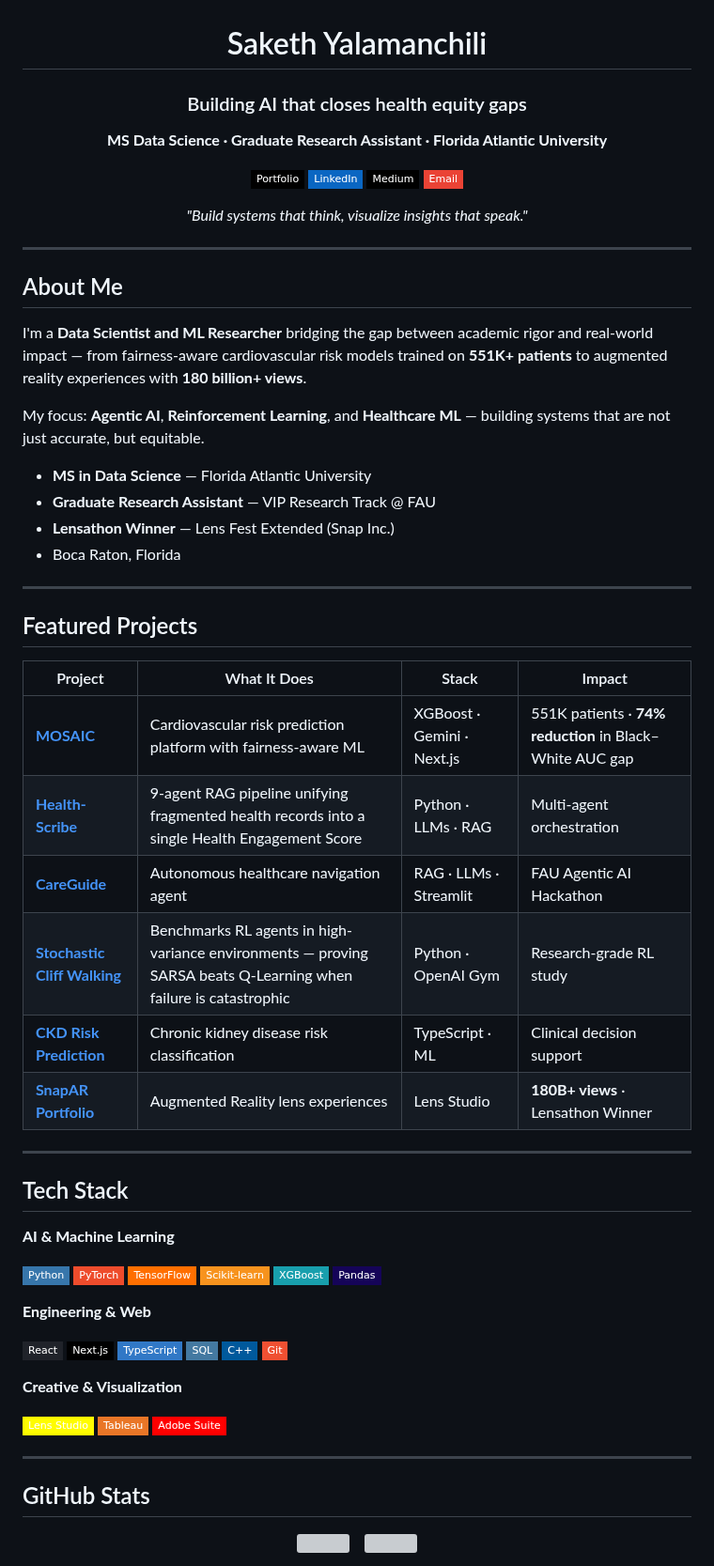
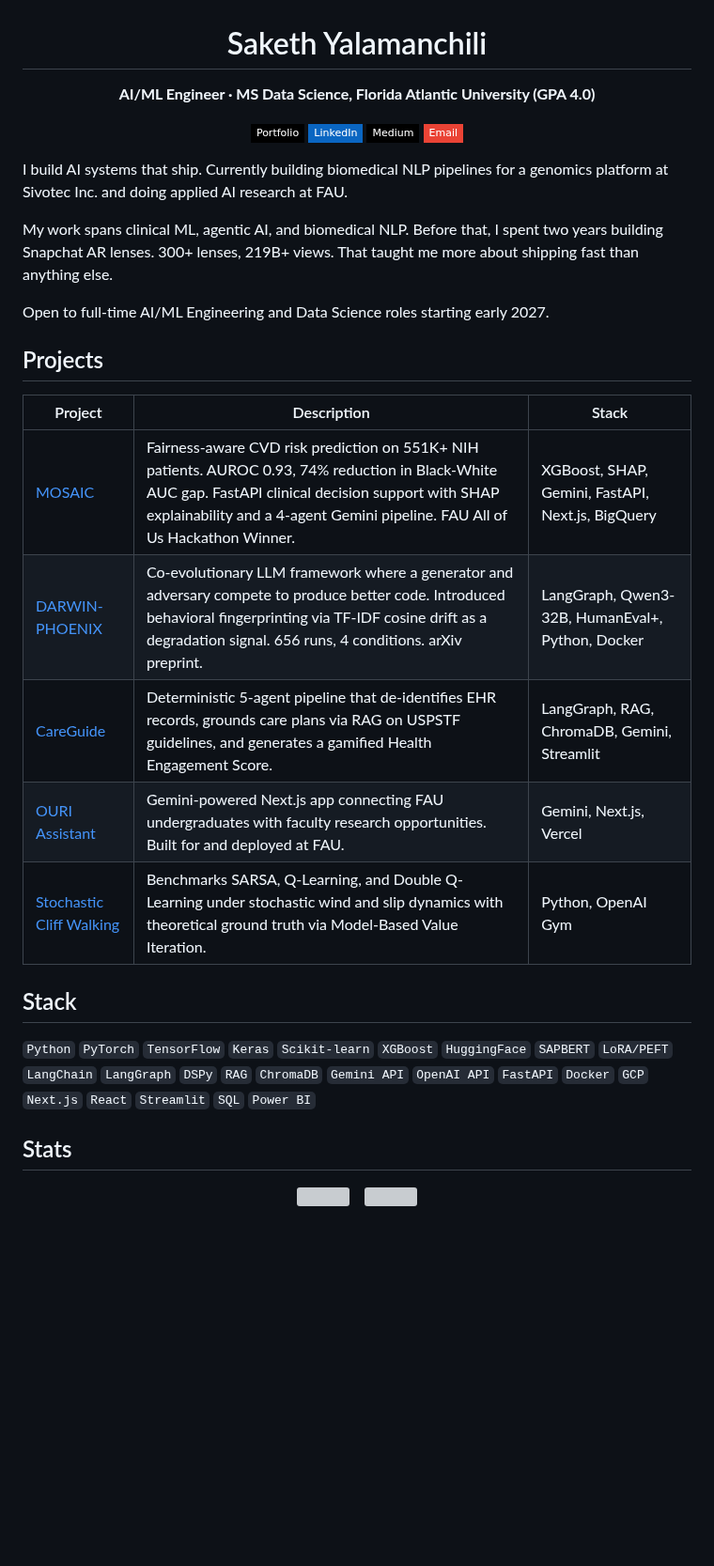
Before and after one commit to sakethyalamanchili/sakethyalamanchili, a Markdown page: README.md, the part around one of its changes. Shown at 94% size. Drawn GitHub-style; badges without logos; blank space fills up the shorter version; grey boxes are pictures that could not be loaded.

```diff
--- a/README.md
+++ b/README.md
@@ -2,81 +2,41 @@
 
 # Saketh Yalamanchili
 
-### Building AI that closes health equity gaps
-
-**MS Data Science · Graduate Research Assistant · Florida Atlantic University**
+**AI/ML Engineer · MS Data Science, Florida Atlantic University (GPA 4.0)**
 
 [![Portfolio](https://img.shields.io/badge/Portfolio-000000?style=flat-square&logo=vercel&logoColor=white)](https://sakethyalamanchili.vercel.app/)
 [![LinkedIn](https://img.shields.io/badge/LinkedIn-0A66C2?style=flat-square&logo=linkedin&logoColor=white)](https://www.linkedin.com/in/sakethyalamanchili/)
 [![Medium](https://img.shields.io/badge/Medium-000000?style=flat-square&logo=medium&logoColor=white)](https://medium.com/@sakethyalamanchili)
 [![Email](https://img.shields.io/badge/Email-EA4335?style=flat-square&logo=gmail&logoColor=white)](mailto:sakethyalamanchili@outlook.com)
 
-*"Build systems that think, visualize insights that speak."*
-
 </div>
 
----
+I build AI systems that ship. Currently building biomedical NLP pipelines for a genomics platform at Sivotec Inc. and doing applied AI research at FAU.
 
-## About Me
+My work spans clinical ML, agentic AI, and biomedical NLP. Before that, I spent two years building Snapchat AR lenses. 300+ lenses, 219B+ views. That taught me more about shipping fast than anything else.
 
-I'm a **Data Scientist and ML Researcher** bridging the gap between academic rigor and real-world impact — from fairness-aware cardiovascular risk models trained on **551K+ patients** to augmented reality experiences with **180 billion+ views**.
+Open to full-time AI/ML Engineering and Data Science roles starting early 2027.
 
-My focus: **Agentic AI**, **Reinforcement Learning**, and **Healthcare ML** — building systems that are not just accurate, but equitable.
+## Projects
 
-- **MS in Data Science** — Florida Atlantic University
-- **Graduate Research Assistant** — VIP Research Track @ FAU
-- **Lensathon Winner** — Lens Fest Extended (Snap Inc.)
-- Boca Raton, Florida
+| Project | Description | Stack |
+|---|---|---|
+| [MOSAIC](https://github.com/sakethyalamanchili) | Fairness-aware CVD risk prediction on 551K+ NIH patients. AUROC 0.93, 74% reduction in Black-White AUC gap. FastAPI clinical decision support with SHAP explainability and a 4-agent Gemini pipeline. FAU All of Us Hackathon Winner. | XGBoost, SHAP, Gemini, FastAPI, Next.js, BigQuery |
+| [DARWIN-PHOENIX](https://github.com/sakethyalamanchili/DARWIN-PHOENIX) | Co-evolutionary LLM framework where a generator and adversary compete to produce better code. Introduced behavioral fingerprinting via TF-IDF cosine drift as a degradation signal. 656 runs, 4 conditions. arXiv preprint. | LangGraph, Qwen3-32B, HumanEval+, Python, Docker |
+| [CareGuide](https://github.com/sakethyalamanchili/Health-Scribe) | Deterministic 5-agent pipeline that de-identifies EHR records, grounds care plans via RAG on USPSTF guidelines, and generates a gamified Health Engagement Score. | LangGraph, RAG, ChromaDB, Gemini, Streamlit |
+| [OURI Assistant](https://github.com/sakethyalamanchili/OURI_Assistant) | Gemini-powered Next.js app connecting FAU undergraduates with faculty research opportunities. Built for and deployed at FAU. | Gemini, Next.js, Vercel |
+| [Stochastic Cliff Walking](https://github.com/sakethyalamanchili/stochastic-cliff-walking) | Benchmarks SARSA, Q-Learning, and Double Q-Learning under stochastic wind and slip dynamics with theoretical ground truth via Model-Based Value Iteration. | Python, OpenAI Gym |
 
----
+## Stack
 
-## Featured Projects
+`Python` `PyTorch` `TensorFlow` `Keras` `Scikit-learn` `XGBoost` `HuggingFace` `SAPBERT` `LoRA/PEFT`
+`LangChain` `LangGraph` `DSPy` `RAG` `ChromaDB` `Gemini API` `OpenAI API`
+`FastAPI` `Docker` `GCP` `Next.js` `React` `Streamlit` `SQL` `Power BI`
 
-| Project | What It Does | Stack | Impact |
-|---|---|---|---|
-| [**MOSAIC**](https://github.com/sakethyalamanchili) | Cardiovascular risk prediction platform with fairness-aware ML | XGBoost · Gemini · Next.js | 551K patients · **74% reduction** in Black–White AUC gap |
-| [**Health-Scribe**](https://github.com/sakethyalamanchili/Health-Scribe) | 9-agent RAG pipeline unifying fragmented health records into a single Health Engagement Score | Python · LLMs · RAG | Multi-agent orchestration |
-| [**CareGuide**](https://github.com/sakethyalamanchili) | Autonomous healthcare navigation agent | RAG · LLMs · Streamlit | FAU Agentic AI Hackathon |
-| [**Stochastic Cliff Walking**](https://github.com/sakethyalamanchili/stochastic-cliff-walking) | Benchmarks RL agents in high-variance environments — proving SARSA beats Q-Learning when failure is catastrophic | Python · OpenAI Gym | Research-grade RL study |
-| [**CKD Risk Prediction**](https://github.com/sakethyalamanchili/CKD-Risk-Prediction) | Chronic kidney disease risk classification | TypeScript · ML | Clinical decision support |
-| [**SnapAR Portfolio**](https://github.com/sakethyalamanchili) | Augmented Reality lens experiences | Lens Studio | **180B+ views** · Lensathon Winner |
-
----
-
-## Tech Stack
-
-**AI & Machine Learning**
-
-![Python](https://img.shields.io/badge/Python-3776AB?style=flat-square&logo=python&logoColor=white)
-![PyTorch](https://img.shields.io/badge/PyTorch-EE4C2C?style=flat-square&logo=pytorch&logoColor=white)
-![TensorFlow](https://img.shields.io/badge/TensorFlow-FF6F00?style=flat-square&logo=tensorflow&logoColor=white)
-![Scikit-learn](https://img.shields.io/badge/Scikit--learn-F7931E?style=flat-square&logo=scikit-learn&logoColor=white)
-![XGBoost](https://img.shields.io/badge/XGBoost-189FAD?style=flat-square&logo=xgboost&logoColor=white)
-![Pandas](https://img.shields.io/badge/Pandas-150458?style=flat-square&logo=pandas&logoColor=white)
-
-**Engineering & Web**
-
-![React](https://img.shields.io/badge/React-20232A?style=flat-square&logo=react&logoColor=61DAFB)
-![Next.js](https://img.shields.io/badge/Next.js-000000?style=flat-square&logo=nextdotjs&logoColor=white)
-![TypeScript](https://img.shields.io/badge/TypeScript-3178C6?style=flat-square&logo=typescript&logoColor=white)
-![SQL](https://img.shields.io/badge/SQL-4479A1?style=flat-square&logo=postgresql&logoColor=white)
-![C++](https://img.shields.io/badge/C++-00599C?style=flat-square&logo=cplusplus&logoColor=white)
-![Git](https://img.shields.io/badge/Git-F05032?style=flat-square&logo=git&logoColor=white)
-
-**Creative & Visualization**
-
-![Lens Studio](https://img.shields.io/badge/Lens_Studio-FFFC00?style=flat-square&logo=snapchat&logoColor=black)
-![Tableau](https://img.shields.io/badge/Tableau-E97627?style=flat-square&logo=tableau&logoColor=white)
-![Adobe Suite](https://img.shields.io/badge/Adobe_Suite-FF0000?style=flat-square&logo=adobe&logoColor=white)
-
----
-
-## GitHub Stats
+## Stats
 
 <div align="center">
-
 <img src="https://github-readme-stats.vercel.app/api?username=sakethyalamanchili&show_icons=true&hide_border=true&theme=default&hide_title=true&count_private=true" height="150"/>
 &nbsp;&nbsp;
 <img src="https://github-readme-stats.vercel.app/api/top-langs/?username=sakethyalamanchili&layout=compact&hide_border=true&theme=default" height="150"/>
-
 </div>
```
Also changed, not shown: other parts of README.md (+0 -20 lines).
